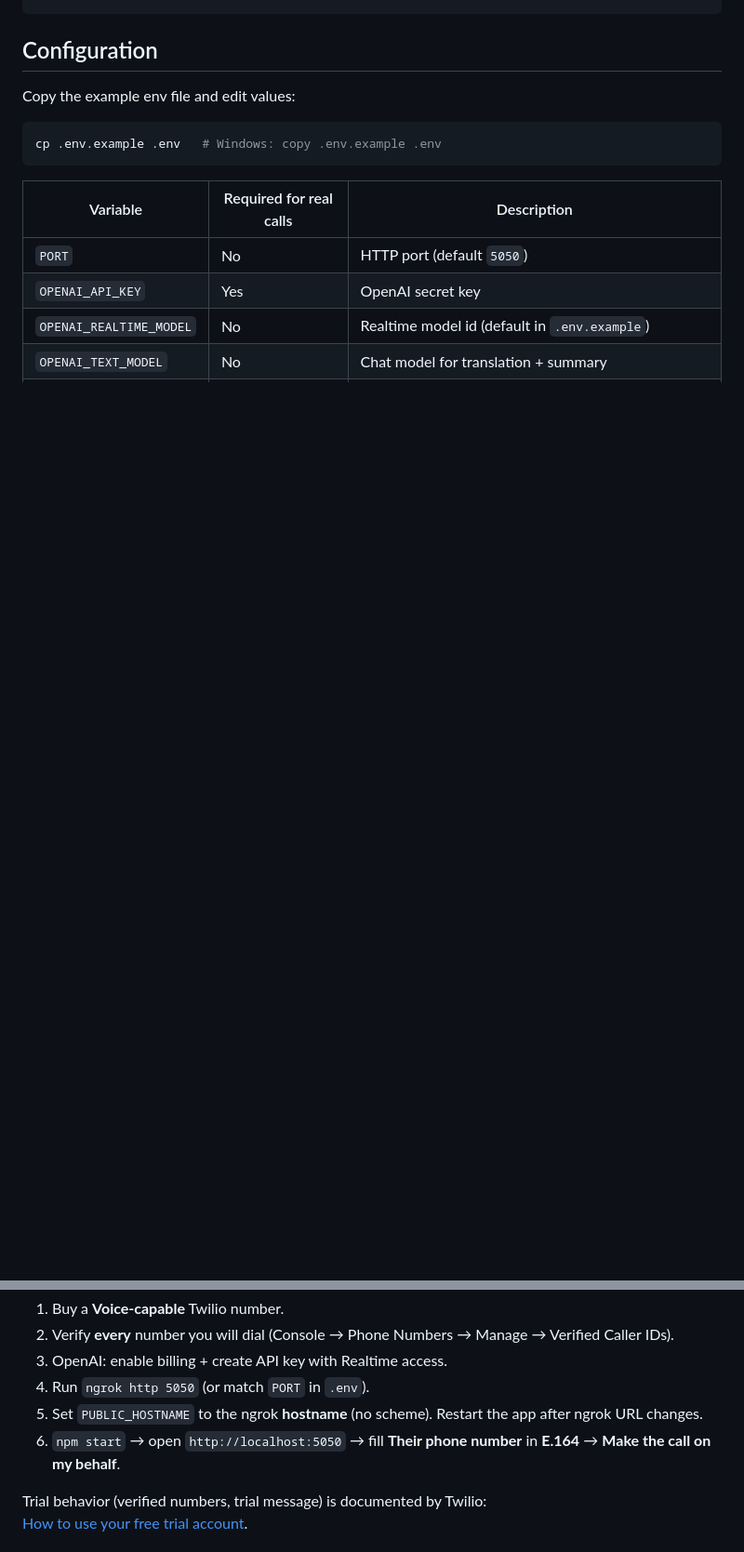
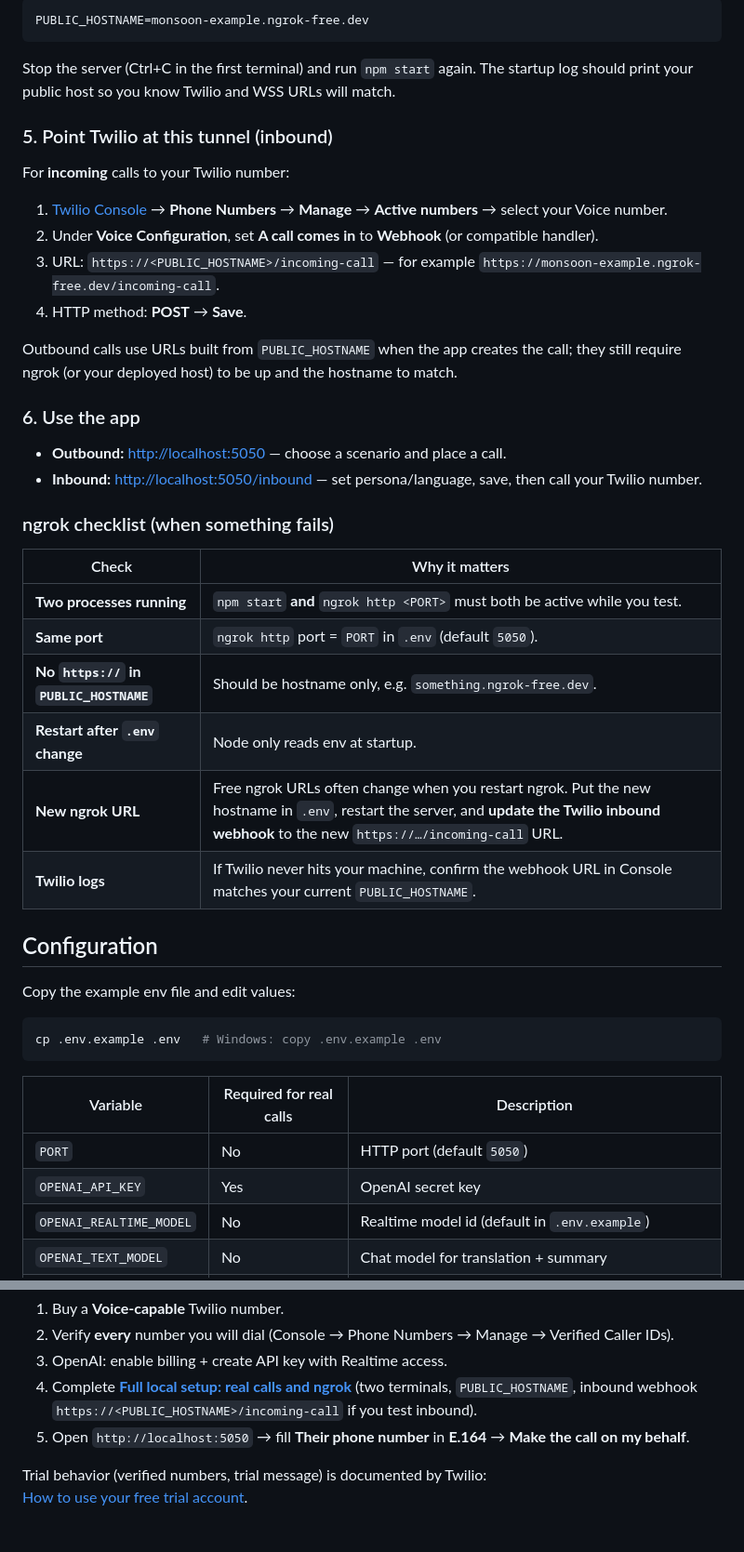
Before and after one commit to 5ham5h33r/GiveMeVoice, a Markdown page: README.md, 2 parts joined by grey strips. Shown at 93% size. Rendered like a GitHub page; blank space fills up the shorter version.

````diff
--- a/README.md
+++ b/README.md
@@ -71,3 +126,35 @@ npm run dev
+```env
+PUBLIC_HOSTNAME=monsoon-example.ngrok-free.dev
+```
+
+Stop the server (Ctrl+C in the first terminal) and run `npm start` again. The startup log should print your public host so you know Twilio and WSS URLs will match.
+
+### 5. Point Twilio at this tunnel (inbound)
+
+For **incoming** calls to your Twilio number:
+
+1. [Twilio Console](https://console.twilio.com/) → **Phone Numbers** → **Manage** → **Active numbers** → select your Voice number.
+2. Under **Voice Configuration**, set **A call comes in** to **Webhook** (or compatible handler).
+3. URL: `https://<PUBLIC_HOSTNAME>/incoming-call` — for example `https://monsoon-example.ngrok-free.dev/incoming-call`.
+4. HTTP method: **POST** → **Save**.
+
+Outbound calls use URLs built from `PUBLIC_HOSTNAME` when the app creates the call; they still require ngrok (or your deployed host) to be up and the hostname to match.
+
+### 6. Use the app
+
+- **Outbound:** [http://localhost:5050](http://localhost:5050) — choose a scenario and place a call.
+- **Inbound:** [http://localhost:5050/inbound](http://localhost:5050/inbound) — set persona/language, save, then call your Twilio number.
+
+### ngrok checklist (when something fails)
+
+| Check | Why it matters |
+|--------|----------------|
+| **Two processes running** | `npm start` **and** `ngrok http <PORT>` must both be active while you test. |
+| **Same port** | `ngrok http` port = `PORT` in `.env` (default `5050`). |
+| **No `https://` in `PUBLIC_HOSTNAME`** | Should be hostname only, e.g. `something.ngrok-free.dev`. |
+| **Restart after `.env` change** | Node only reads env at startup. |
+| **New ngrok URL** | Free ngrok URLs often change when you restart ngrok. Put the new hostname in `.env`, restart the server, and **update the Twilio inbound webhook** to the new `https://…/incoming-call` URL. |
+| **Twilio logs** | If Twilio never hits your machine, confirm the webhook URL in Console matches your current `PUBLIC_HOSTNAME`. |
 
 ## Configuration
 
@@ -105,9 +192,8 @@ Use a **trial** Twilio project to avoid Twilio charges while developing; you sti
 1. Buy a **Voice-capable** Twilio number.
 2. Verify **every** number you will dial (Console → Phone Numbers → Manage → Verified Caller IDs).
 3. OpenAI: enable billing + create API key with Realtime access.
-4. Run `ngrok http 5050` (or match `PORT` in `.env`).
-5. Set `PUBLIC_HOSTNAME` to the ngrok **hostname** (no scheme). Restart the app after ngrok URL changes.
-6. `npm start` → open `http://localhost:5050` → fill **Their phone number** in **E.164** → **Make the call on my behalf**.
+4. Complete **[Full local setup: real calls and ngrok](#full-local-setup-real-calls-and-ngrok)** (two terminals, `PUBLIC_HOSTNAME`, inbound webhook `https://<PUBLIC_HOSTNAME>/incoming-call` if you test inbound).
+5. Open `http://localhost:5050` → fill **Their phone number** in **E.164** → **Make the call on my behalf**.
 
 Trial behavior (verified numbers, trial message) is documented by Twilio:
 [How to use your free trial account](https://www.twilio.com/docs/usage/tutorials/how-to-use-your-free-trial-account).
````
Also changed, not shown: other parts of README.md (+58 -2 lines).
